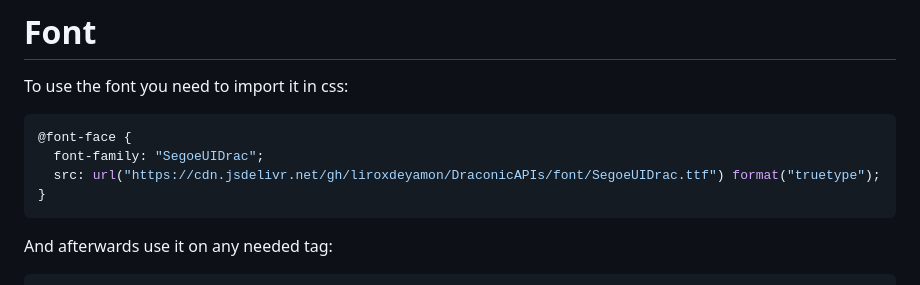
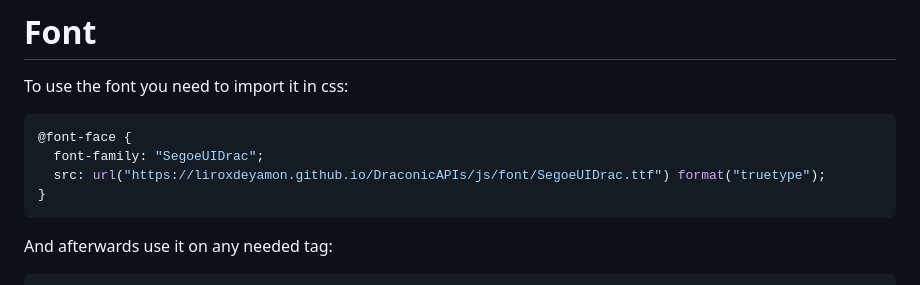
Before and after one commit to liroxdeyamon/DraconicAPIs, a Markdown page: README.md, the part around one of its changes. Drawn GitHub-style.

````diff
--- a/README.md
+++ b/README.md
@@ -48,7 +48,7 @@ To use the font you need to import it in css:
 ```css
 @font-face {
   font-family: "SegoeUIDrac";
-  src: url("https://cdn.jsdelivr.net/gh/liroxdeyamon/DraconicAPIs/font/SegoeUIDrac.ttf") format("truetype");
+  src: url("https://liroxdeyamon.github.io/DraconicAPIs/js/font/SegoeUIDrac.ttf") format("truetype");
 }
 ```
 
````
Also changed, not shown: other parts of README.md (+4 -4 lines).
